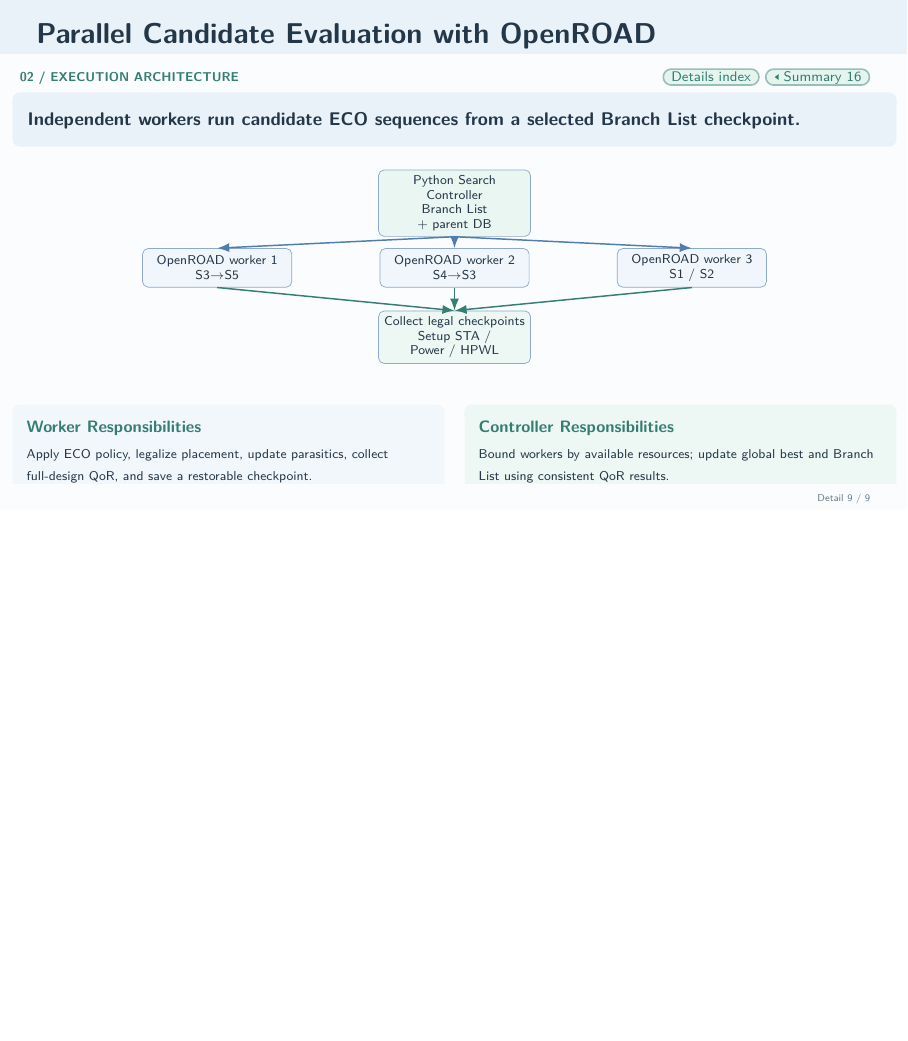
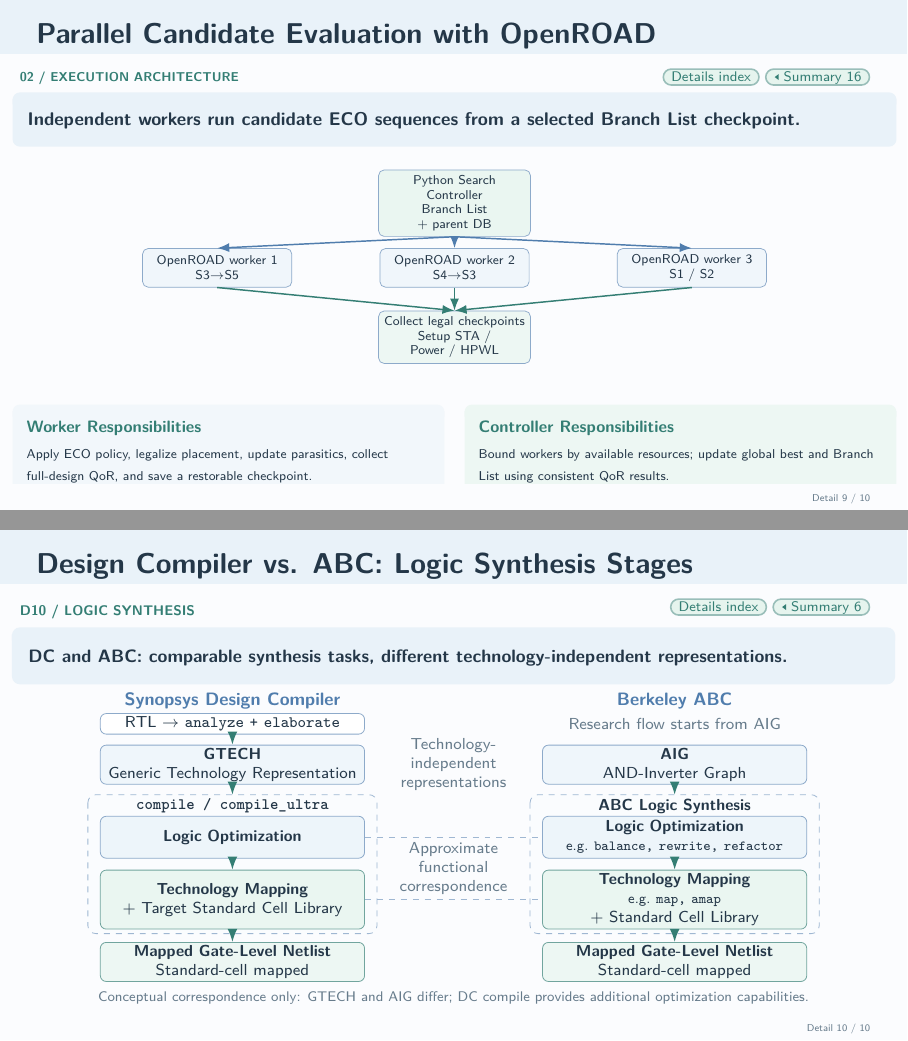
Before and after one commit to LiangYuJUI/Interview-Slides, LaTeX slides (EDA-CAD-Project/main.tex): page 28 of 28 before the commit and pages 28 and 29 of 29 after it, the two joined at a grey line, the shorter picture padded with empty space. Compiled offline with pdfLaTeX.

Commit message:
Add D10 DC versus ABC synthesis stage comparison

```diff
--- a/EDA-CAD-Project/main.tex
+++ b/EDA-CAD-Project/main.tex
@@ -1177,4 +1178,68 @@
   \end{columns}
 \end{frame}
 
+
+% DETAIL 10 / 10 | DC vs. ABC Synthesis Stages
+\renewcommand{\slidenavigation}{\hyperlink{details-index}{\beamerbutton{Details index}}\hspace{.12cm}\hyperlink{summary-6}{\beamerreturnbutton{Summary 6}}}
+\renewcommand{\slideposition}{Detail 10 / 10}
+\begin{frame}[label=detail-dc-abc]{Design Compiler vs. ABC: Logic Synthesis Stages}
+  \vspace{.02cm}\slidesubtitle{D10 / Logic Synthesis}\par\vspace{.08cm}
+  {\small\takeaway{DC and ABC: comparable synthesis tasks, different technology-independent representations.}}
+  \vspace{.04cm}
+  \centering
+  \begin{tikzpicture}[>=Latex,font=\footnotesize]
+    \tikzset{
+      stage/.style={draw=AccentBlue!65,fill=SoftBlue!72,rounded corners=3pt,
+        text width=4.45cm,minimum height=.55cm,align=center,inner xsep=3pt,inner ysep=1.5pt},
+      opt/.style={stage,fill=SoftBlue!80,minimum height=.74cm},
+      mapping/.style={stage,draw=Accent!70,fill=SoftMint!85,minimum height=1.04cm},
+      flow/.style={->,Accent,thick},
+      cue/.style={dashed,AccentBlue!55,line width=.6pt}
+    }
+    \node[font=\small\bfseries,text=AccentBlue] at (0,0) {Synopsys Design Compiler};
+    \node[font=\small\bfseries,text=AccentBlue] at (7.8,0) {Berkeley ABC};
+    \node[stage,fill=white,minimum height=.32cm,font=\footnotesize] (front) at (0,-.40)
+      {RTL $\rightarrow$ \texttt{analyze + elaborate}};
+    \node[font=\footnotesize,text=Muted] at (7.8,-.40) {Research flow starts from AIG};
+    \node[stage] (gtech) at (0,-1.12)
+      {\textbf{GTECH}\\{\footnotesize Generic Technology Representation}};
+    \node[stage] (aig) at (7.8,-1.12)
+      {\textbf{AIG}\\{\footnotesize AND-Inverter Graph}};
+    \draw[flow] (front.south)--(gtech.north);
+    \node[font=\footnotesize,text=Muted,align=center,text width=2.6cm] at (3.9,-1.12)
+      {Technology-independent\\representations};
+    % Separate containers: these are independent tool flows, not a conversion.
+    \foreach \x in {0,7.8}{
+      \draw[draw=AccentBlue!55,dashed,rounded corners=4pt,fill=SoftBlue!25]
+        (\x-2.55,-1.65) rectangle (\x+2.55,-4.10);
+    }
+    \node[font=\footnotesize\ttfamily\bfseries] at (0,-1.85) {compile / compile\_ultra};
+    \node[font=\footnotesize\bfseries] at (7.8,-1.85) {ABC Logic Synthesis};
+    \node[opt] (dcopt) at (0,-2.40) {\textbf{Logic Optimization}};
+    \node[opt] (abcopt) at (7.8,-2.40)
+      {\textbf{Logic Optimization}\\{\scriptsize e.g.\ \texttt{balance, rewrite, refactor}}};
+    \node[mapping] (dcmap) at (0,-3.50)
+      {\textbf{Technology Mapping}\\{\footnotesize + Target Standard Cell Library}};
+    \node[mapping] (abcmap) at (7.8,-3.50)
+      {\textbf{Technology Mapping}\\{\scriptsize e.g.\ \texttt{map, amap}}\\{\footnotesize + Standard Cell Library}};
+    \draw[flow] (gtech.south)--(0,-1.65);
+    \draw[flow] (aig.south)--(7.8,-1.65);
+    \draw[flow] (dcopt.south)--(dcmap.north);
+    \draw[flow] (abcopt.south)--(abcmap.north);
+    % Dashed guides deliberately have no arrowheads: correspondence, not data flow.
+    \draw[cue] (dcopt.east)--(abcopt.west);
+    \draw[cue] (dcmap.east)--(abcmap.west);
+    \node[fill=Paper,text=Muted,font=\footnotesize,align=center,text width=2.35cm,
+      inner sep=2pt] at (3.9,-2.95) {Approximate functional\\correspondence};
+    \node[stage,draw=Accent!70,fill=SoftMint!70] (dcout) at (0,-4.60)
+      {\textbf{Mapped Gate-Level Netlist}\\{\footnotesize Standard-cell mapped}};
+    \node[stage,draw=Accent!70,fill=SoftMint!70] (abcout) at (7.8,-4.60)
+      {\textbf{Mapped Gate-Level Netlist}\\{\footnotesize Standard-cell mapped}};
+    \draw[flow] (dcmap.south)--(dcout.north);
+    \draw[flow] (abcmap.south)--(abcout.north);
+  \end{tikzpicture}\par
+  \vspace{.06cm}
+  {\scriptsize\color{Muted}Conceptual correspondence only: GTECH and AIG differ; DC compile provides additional optimization capabilities.\par}
+\end{frame}
+
 \end{document}
```
Also changed, not shown: EDA-CAD-Project/main.tex (39 more changed lines), 1 other file.
